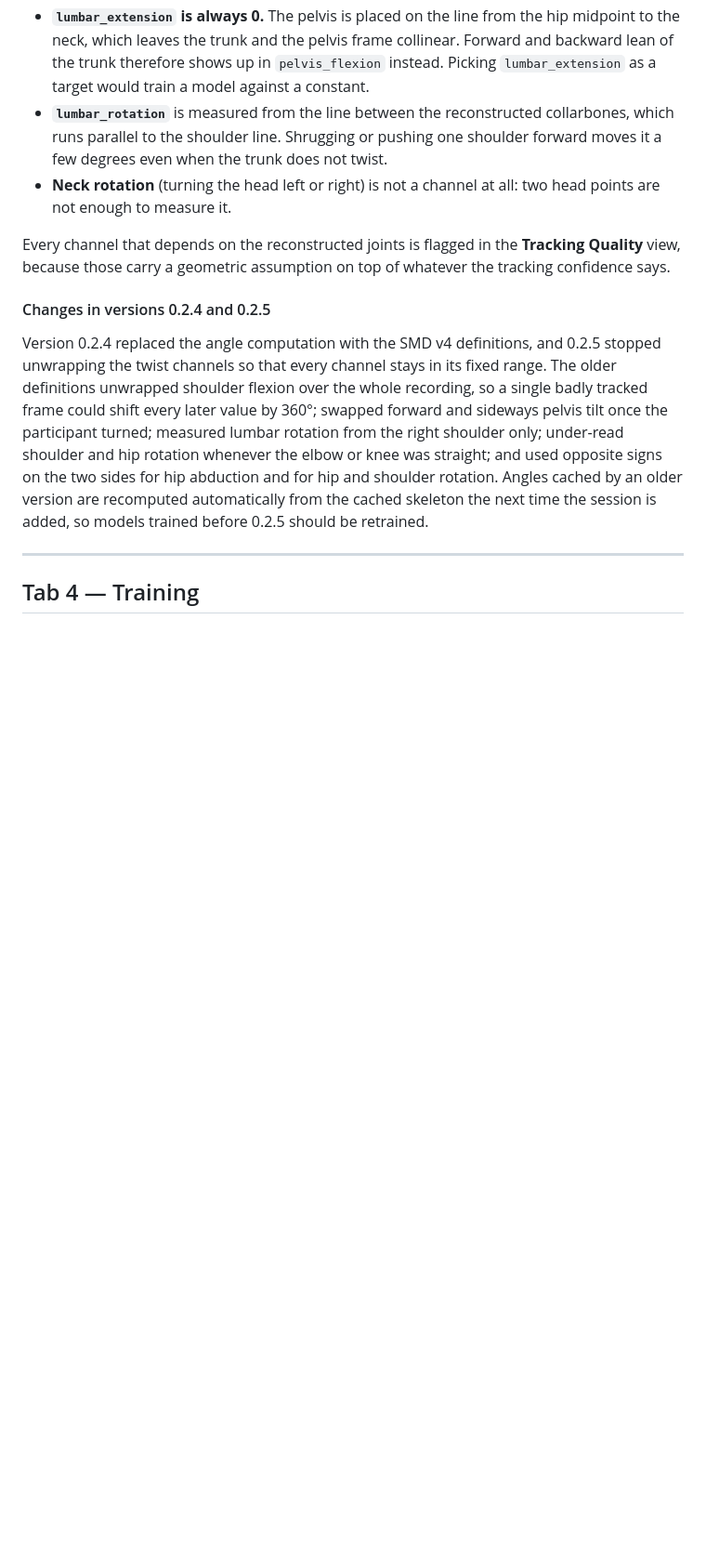
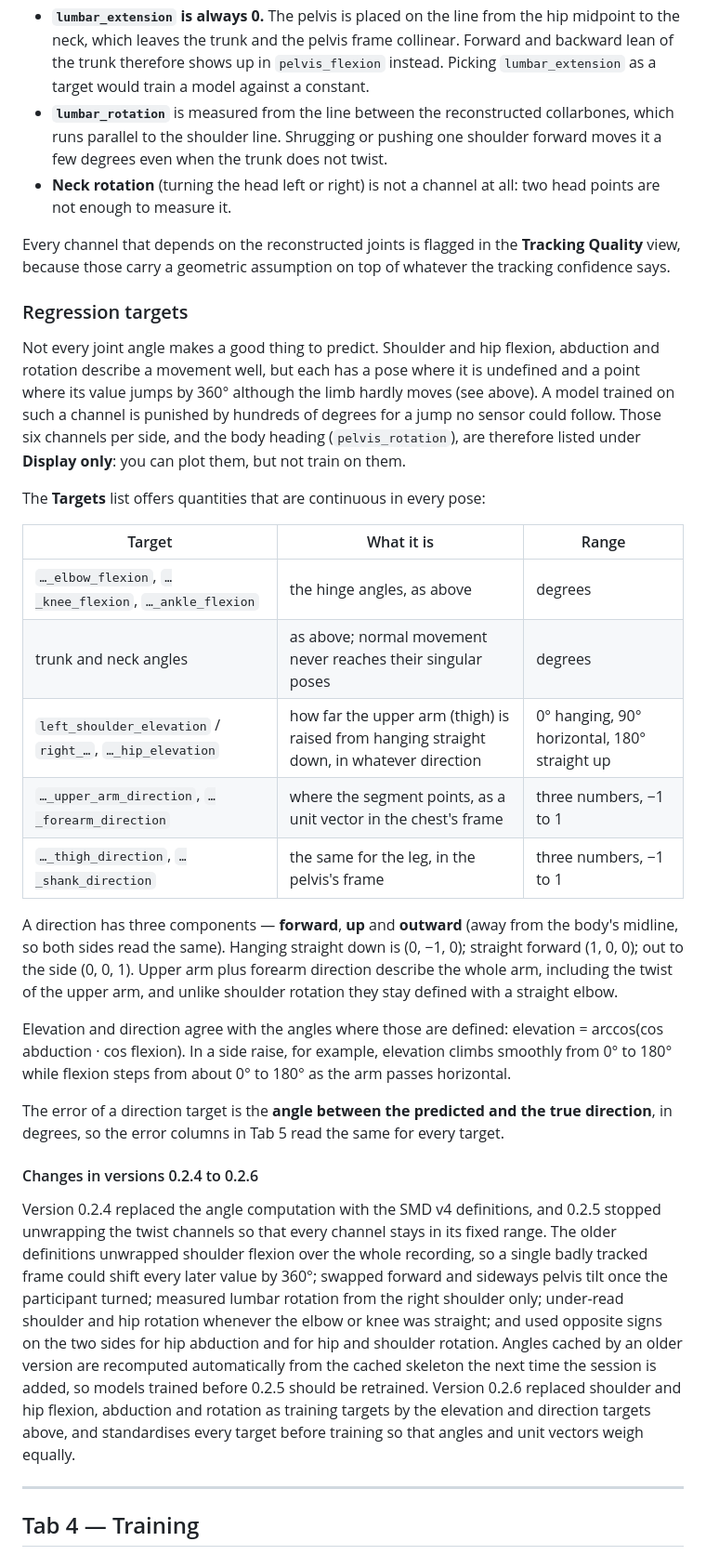
Before and after one commit to yaozhang182/etextile-validation-gui, a Markdown page: docs/manual.md, the part around one of its changes. Shown at 93% size. Drawn GitHub-style; blank space fills up the shorter version.

```diff
--- a/docs/manual.md
+++ b/docs/manual.md
@@ -516,7 +520,42 @@ Every channel that depends on the reconstructed joints is flagged in the
 **Tracking Quality** view, because those carry a geometric assumption on top of
 whatever the tracking confidence says.
 
-#### Changes in versions 0.2.4 and 0.2.5
+### Regression targets
+
+Not every joint angle makes a good thing to predict. Shoulder and hip flexion,
+abduction and rotation describe a movement well, but each has a pose where it is
+undefined and a point where its value jumps by 360° although the limb hardly
+moves (see above). A model trained on such a channel is punished by hundreds of
+degrees for a jump no sensor could follow. Those six channels per side, and the
+body heading (`pelvis_rotation`), are therefore listed under **Display only**:
+you can plot them, but not train on them.
+
+The **Targets** list offers quantities that are continuous in every pose:
+
+| Target | What it is | Range |
+|---|---|---|
+| `…_elbow_flexion`, `…_knee_flexion`, `…_ankle_flexion` | the hinge angles, as above | degrees |
+| trunk and neck angles | as above; normal movement never reaches their singular poses | degrees |
+| `left_shoulder_elevation` / `right_…`, `…_hip_elevation` | how far the upper arm (thigh) is raised from hanging straight down, in whatever direction | 0° hanging, 90° horizontal, 180° straight up |
+| `…_upper_arm_direction`, `…_forearm_direction` | where the segment points, as a unit vector in the chest's frame | three numbers, −1 to 1 |
+| `…_thigh_direction`, `…_shank_direction` | the same for the leg, in the pelvis's frame | three numbers, −1 to 1 |
+
+A direction has three components — **forward**, **up** and **outward** (away
+from the body's midline, so both sides read the same). Hanging straight down is
+(0, −1, 0); straight forward (1, 0, 0); out to the side (0, 0, 1). Upper arm plus
+forearm direction describe the whole arm, including the twist of the upper arm,
+and unlike shoulder rotation they stay defined with a straight elbow.
+
+Elevation and direction agree with the angles where those are defined:
+elevation = arccos(cos abduction · cos flexion). In a side raise, for example,
+elevation climbs smoothly from 0° to 180° while flexion steps from about 0° to
+180° as the arm passes horizontal.
+
+The error of a direction target is the **angle between the predicted and the
+true direction**, in degrees, so the error columns in Tab 5 read the same for
+every target.
+
+#### Changes in versions 0.2.4 to 0.2.6
 
 Version 0.2.4 replaced the angle computation with the SMD v4 definitions, and
 0.2.5 stopped unwrapping the twist channels so that every channel stays in its
@@ -528,6 +567,9 @@ whenever the elbow or knee was straight; and used opposite signs on the two
 sides for hip abduction and for hip and shoulder rotation. Angles cached by an
 older version are recomputed automatically from the cached skeleton the next
 time the session is added, so models trained before 0.2.5 should be retrained.
+Version 0.2.6 replaced shoulder and hip flexion, abduction and rotation as
+training targets by the elevation and direction targets above, and standardises
+every target before training so that angles and unit vectors weigh equally.
 
 ---
 
```
Also changed, not shown: other parts of docs/manual.md (+14 -9 lines), docs/img/tab1_data_import.png, docs/img/tab3_angles_sensors.png, docs/img/tab4_training.png, docs/img/tab5_results.png, 15 other files.
